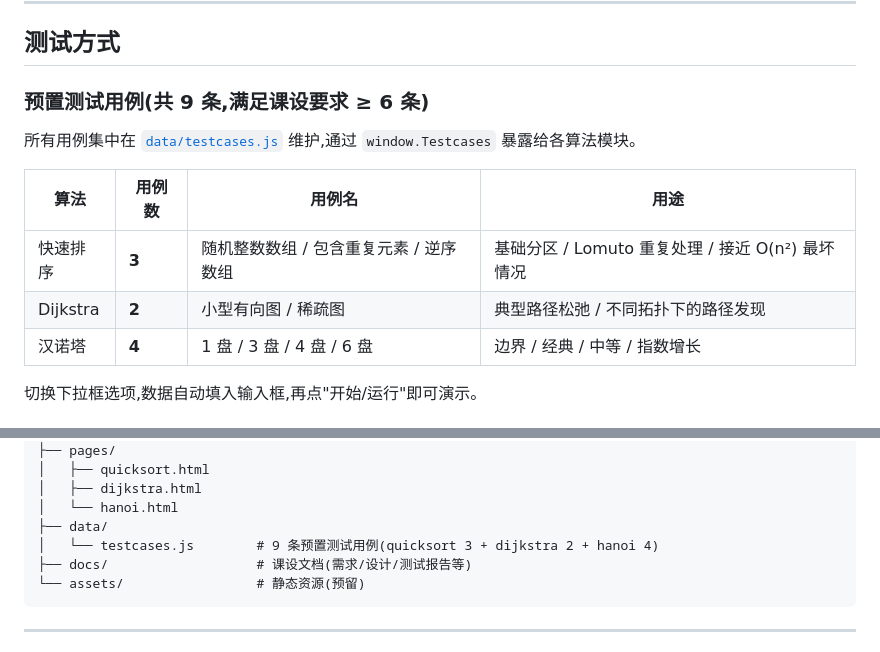
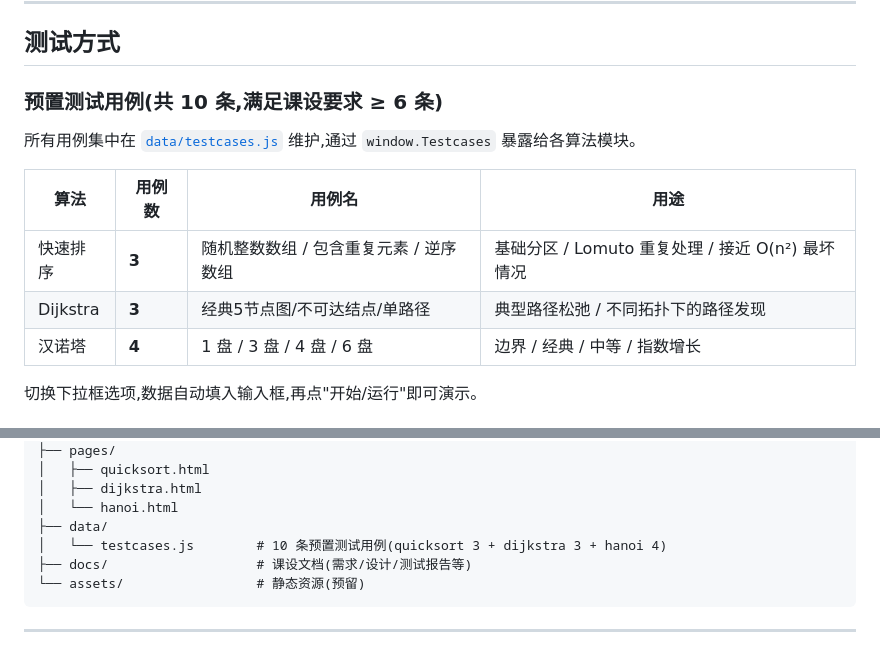
Before and after one commit to Komorebi618/algo-visualizer-group14, a Markdown page: README.md, 2 parts joined by grey strips. Drawn GitHub-style.

Commit message:
docs(readme): 修正 Dijkstra 用例数 2→3,总数 9→10
testcases.js 实际有 dijkstra 3 条(经典 5 节点图 / 不可达节点 /
单条路径),前次 README 误写为 2 条。同步修正项目结构注释中的总
用例数(9→10)及表格里的用例名清单。

````diff
--- a/README.md
+++ b/README.md
@@ -128,14 +128,14 @@ python -m http.server 8000
 
 ## 测试方式
 
-### 预置测试用例(共 9 条,满足课设要求 ≥ 6 条)
+### 预置测试用例(共 10 条,满足课设要求 ≥ 6 条)
 
 所有用例集中在 [`data/testcases.js`](data/testcases.js) 维护,通过 `window.Testcases` 暴露给各算法模块。
 
 | 算法 | 用例数 | 用例名 | 用途 |
 |------|--------|--------|------|
 | 快速排序 | **3** | 随机整数数组 / 包含重复元素 / 逆序数组 | 基础分区 / Lomuto 重复处理 / 接近 O(n²) 最坏情况 |
-| Dijkstra | **2** | 小型有向图 / 稀疏图 | 典型路径松弛 / 不同拓扑下的路径发现 |
+| Dijkstra | **3** | 经典5节点图/不可达结点/单路径 | 典型路径松弛 / 不同拓扑下的路径发现 |
 | 汉诺塔 | **4** | 1 盘 / 3 盘 / 4 盘 / 6 盘 | 边界 / 经典 / 中等 / 指数增长 |
 
 切换下拉框选项,数据自动填入输入框,再点"开始/运行"即可演示。
@@ -197,7 +197,7 @@ algo-visualizer-group14/
 │   ├── dijkstra.html
 │   └── hanoi.html
 ├── data/
-│   └── testcases.js        # 9 条预置测试用例(quicksort 3 + dijkstra 2 + hanoi 4)
+│   └── testcases.js        # 10 条预置测试用例(quicksort 3 + dijkstra 3 + hanoi 4)
 ├── docs/                   # 课设文档(需求/设计/测试报告等)
 └── assets/                 # 静态资源(预留)
 ```
````
